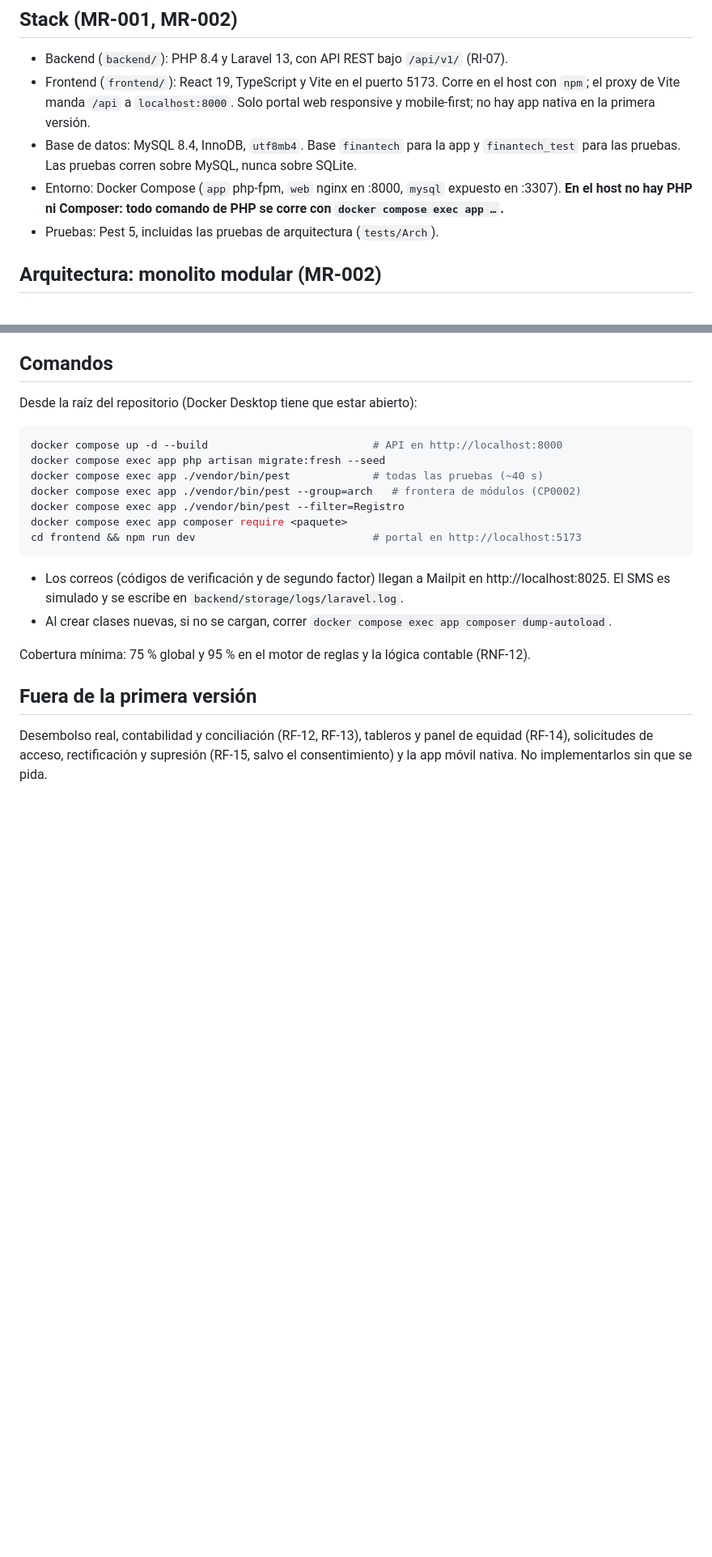
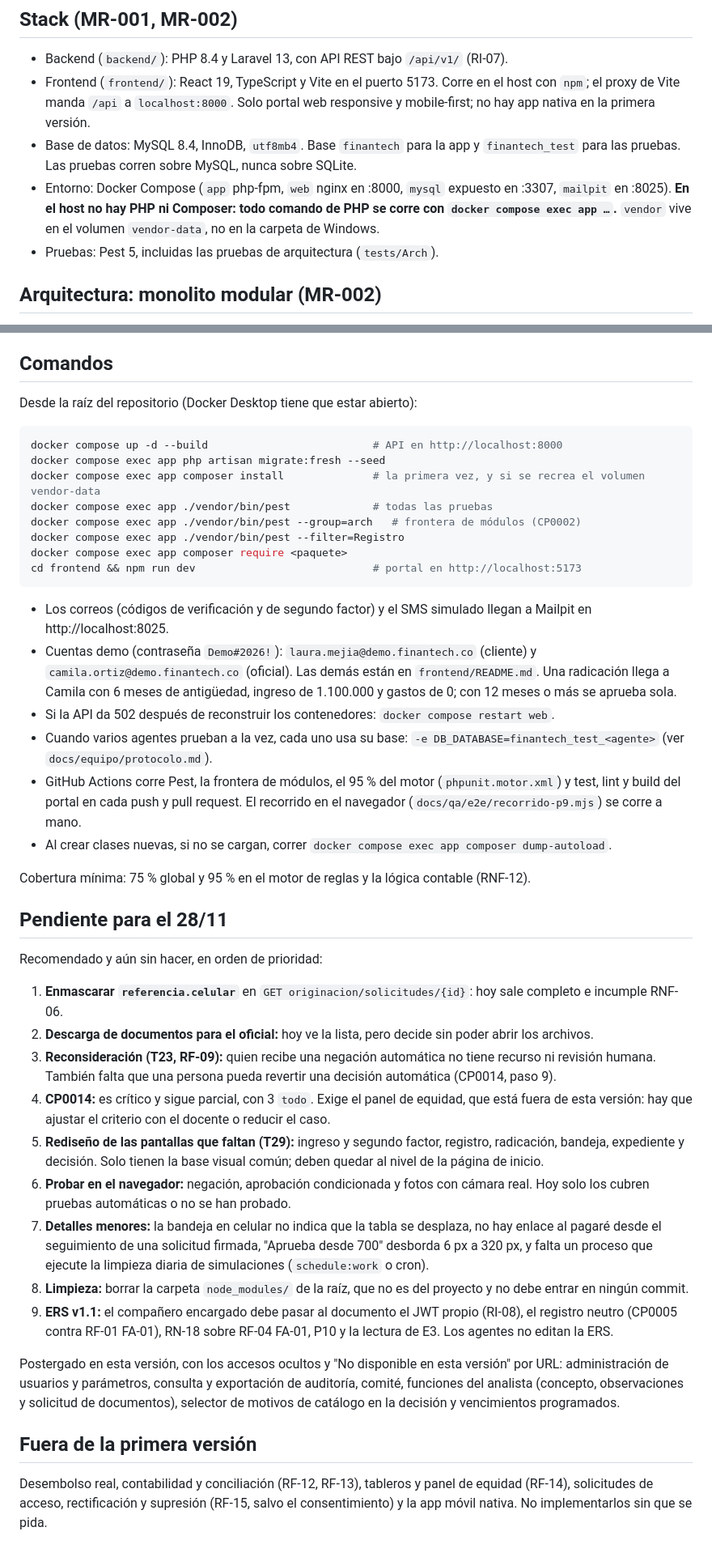
Before and after one commit to SrEffry/FinanTech, a Markdown page: CLAUDE.md, 2 parts joined by grey strips. Shown at 81% size. GitHub-like rendering; blank space fills up the shorter version.

Commit message:
docs(claude): estado de la primera versión, entorno y pendientes para el 28/11 (P2, P3, P9, P10, RI-08, RN-17, RNF-06, RF-09, CP0014)
Co-Authored-By: Claude Opus 5.5 <noreply@anthropic.com>

````diff
--- a/CLAUDE.md
+++ b/CLAUDE.md
@@ -20,7 +23,7 @@ Cita los requisitos por su ID (RF-xx, RN-xx, RNF-xx, UCxx, CPxxxx) en commits, p
 - Backend (`backend/`): PHP 8.4 y Laravel 13, con API REST bajo `/api/v1/` (RI-07).
 - Frontend (`frontend/`): React 19, TypeScript y Vite en el puerto 5173. Corre en el host con `npm`; el proxy de Vite manda `/api` a `localhost:8000`. Solo portal web responsive y mobile-first; no hay app nativa en la primera versión.
 - Base de datos: MySQL 8.4, InnoDB, `utf8mb4`. Base `finantech` para la app y `finantech_test` para las pruebas. Las pruebas corren sobre MySQL, nunca sobre SQLite.
-- Entorno: Docker Compose (`app` php-fpm, `web` nginx en :8000, `mysql` expuesto en :3307). **En el host no hay PHP ni Composer: todo comando de PHP se corre con `docker compose exec app …`.**
+- Entorno: Docker Compose (`app` php-fpm, `web` nginx en :8000, `mysql` expuesto en :3307, `mailpit` en :8025). **En el host no hay PHP ni Composer: todo comando de PHP se corre con `docker compose exec app …`.** `vendor` vive en el volumen `vendor-data`, no en la carpeta de Windows.
 - Pruebas: Pest 5, incluidas las pruebas de arquitectura (`tests/Arch`).
 
 ## Arquitectura: monolito modular (MR-002)
@@ -102,18 +105,39 @@ Desde la raíz del repositorio (Docker Desktop tiene que estar abierto):
 ```bash
 docker compose up -d --build                          # API en http://localhost:8000
 docker compose exec app php artisan migrate:fresh --seed
-docker compose exec app ./vendor/bin/pest             # todas las pruebas (~40 s)
+docker compose exec app composer install              # la primera vez, y si se recrea el volumen vendor-data
+docker compose exec app ./vendor/bin/pest             # todas las pruebas
 docker compose exec app ./vendor/bin/pest --group=arch   # frontera de módulos (CP0002)
 docker compose exec app ./vendor/bin/pest --filter=Registro
 docker compose exec app composer require <paquete>
 cd frontend && npm run dev                            # portal en http://localhost:5173
 ```
 
-- Los correos (códigos de verificación y de segundo factor) llegan a Mailpit en http://localhost:8025. El SMS es simulado y se escribe en `backend/storage/logs/laravel.log`.
+- Los correos (códigos de verificación y de segundo factor) y el SMS simulado llegan a Mailpit en http://localhost:8025.
+- Cuentas demo (contraseña `Demo#2026!`): `laura.mejia@demo.finantech.co` (cliente) y `camila.ortiz@demo.finantech.co` (oficial). Las demás están en `frontend/README.md`. Una radicación llega a Camila con 6 meses de antigüedad, ingreso de 1.100.000 y gastos de 0; con 12 meses o más se aprueba sola.
+- Si la API da 502 después de reconstruir los contenedores: `docker compose restart web`.
+- Cuando varios agentes prueban a la vez, cada uno usa su base: `-e DB_DATABASE=finantech_test_<agente>` (ver `docs/equipo/protocolo.md`).
+- GitHub Actions corre Pest, la frontera de módulos, el 95 % del motor (`phpunit.motor.xml`) y test, lint y build del portal en cada push y pull request. El recorrido en el navegador (`docs/qa/e2e/recorrido-p9.mjs`) se corre a mano.
 - Al crear clases nuevas, si no se cargan, correr `docker compose exec app composer dump-autoload`.
 
 Cobertura mínima: 75 % global y 95 % en el motor de reglas y la lógica contable (RNF-12).
 
+## Pendiente para el 28/11
+
+Recomendado y aún sin hacer, en orden de prioridad:
+
+1. **Enmascarar `referencia.celular`** en `GET originacion/solicitudes/{id}`: hoy sale completo e incumple RNF-06.
+2. **Descarga de documentos para el oficial:** hoy ve la lista, pero decide sin poder abrir los archivos.
+3. **Reconsideración (T23, RF-09):** quien recibe una negación automática no tiene recurso ni revisión humana. También falta que una persona pueda revertir una decisión automática (CP0014, paso 9).
+4. **CP0014:** es crítico y sigue parcial, con 3 `todo`. Exige el panel de equidad, que está fuera de esta versión: hay que ajustar el criterio con el docente o reducir el caso.
+5. **Rediseño de las pantallas que faltan (T29):** ingreso y segundo factor, registro, radicación, bandeja, expediente y decisión. Solo tienen la base visual común; deben quedar al nivel de la página de inicio.
+6. **Probar en el navegador:** negación, aprobación condicionada y fotos con cámara real. Hoy solo los cubren pruebas automáticas o no se han probado.
+7. **Detalles menores:** la bandeja en celular no indica que la tabla se desplaza, no hay enlace al pagaré desde el seguimiento de una solicitud firmada, "Aprueba desde 700" desborda 6 px a 320 px, y falta un proceso que ejecute la limpieza diaria de simulaciones (`schedule:work` o cron).
+8. **Limpieza:** borrar la carpeta `node_modules/` de la raíz, que no es del proyecto y no debe entrar en ningún commit.
+9. **ERS v1.1:** el compañero encargado debe pasar al documento el JWT propio (RI-08), el registro neutro (CP0005 contra RF-01 FA-01), RN-18 sobre RF-04 FA-01, P10 y la lectura de E3. Los agentes no editan la ERS.
+
+Postergado en esta versión, con los accesos ocultos y "No disponible en esta versión" por URL: administración de usuarios y parámetros, consulta y exportación de auditoría, comité, funciones del analista (concepto, observaciones y solicitud de documentos), selector de motivos de catálogo en la decisión y vencimientos programados.
+
 ## Fuera de la primera versión
 
 Desembolso real, contabilidad y conciliación (RF-12, RF-13), tableros y panel de equidad (RF-14), solicitudes de acceso, rectificación y supresión (RF-15, salvo el consentimiento) y la app móvil nativa. No implementarlos sin que se pida.
````
Also changed, not shown: other parts of CLAUDE.md (+7 -4 lines).
